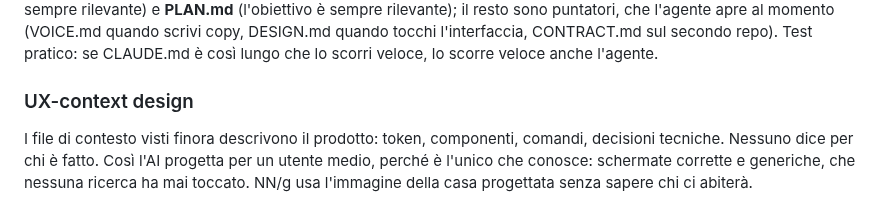
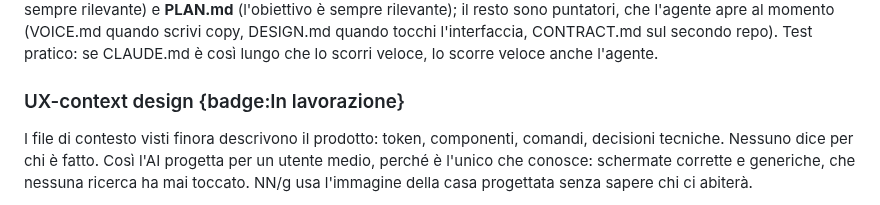
Before and after one commit to mattialaurella-lotrek/kb-design-ai, a Markdown page: content.md, the part around the change. Rendered like a GitHub page.

```diff
--- a/content.md
+++ b/content.md
@@ -159,7 +159,7 @@ Questi markdown specifici, con i comandi che li generano e li applicano, funzion
 
 **CLAUDE.md come indice, non contenitore.** Con molti file di contesto la tentazione è fare `@import` di tutti in CLAUDE.md, così l'agente ha sempre tutto. Funziona ma spreca: ogni sessione carica brand, contratto e backlog che non stai toccando, e il contesto utile per il lavoro vero è già consumato prima di iniziare. Meglio un **indice**: CLAUDE.md dice cosa è ogni file e quando leggerlo, e l'agente apre quello che serve (progressive disclosure, la stessa logica dei metadati delle skill). Conviene caricare sempre solo due file: **SESSIONS.md** (dove eri rimasto è sempre rilevante) e **PLAN.md** (l'obiettivo è sempre rilevante); il resto sono puntatori, che l'agente apre al momento (VOICE.md quando scrivi copy, DESIGN.md quando tocchi l'interfaccia, CONTRACT.md sul secondo repo). Test pratico: se CLAUDE.md è così lungo che lo scorri veloce, lo scorre veloce anche l'agente.
 
-### UX-context design
+### UX-context design {badge:In lavorazione}
 
 I file di contesto visti finora descrivono il prodotto: token, componenti, comandi, decisioni tecniche. Nessuno dice per chi è fatto. Così l'AI progetta per un utente medio, perché è l'unico che conosce: schermate corrette e generiche, che nessuna ricerca ha mai toccato. NN/g usa l'immagine della casa progettata senza sapere chi ci abiterà.
 
```
Also changed, not shown: CHANGELOG.md (+1 -0 lines), MEMORY.md (+1 -0 lines).
